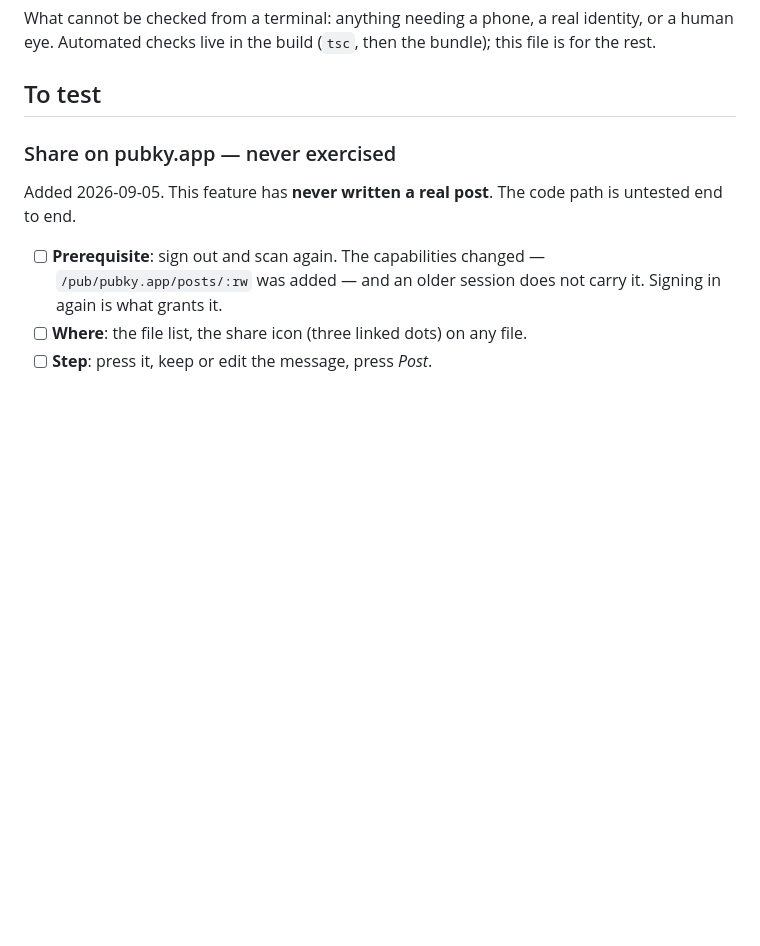
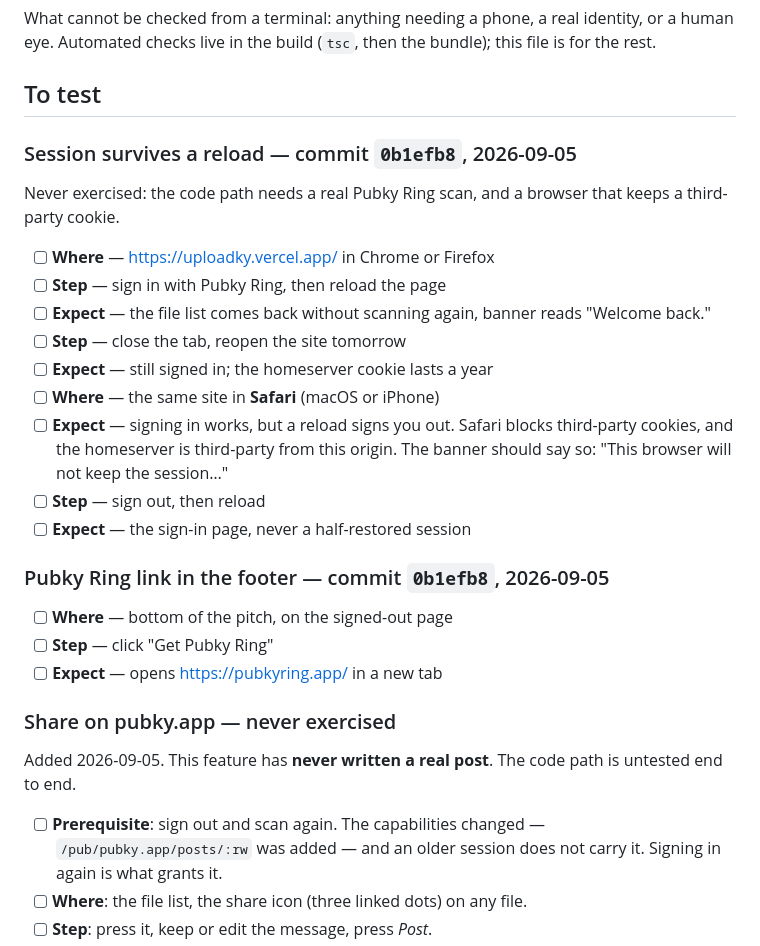
Before and after one commit to PastaGringo/uploadky, a Markdown page: TESTING.md, the part around the change. Drawn GitHub-style; blank space fills up the shorter version.

Commit message:
docs: test items for the persistent session
Co-Authored-By: Claude Opus 5 <noreply@anthropic.com>

```diff
--- a/TESTING.md
+++ b/TESTING.md
@@ -5,6 +5,27 @@ identity, or a human eye. Automated checks live in the build (`tsc`, then the
 bundle); this file is for the rest.
 
 ## To test
+
+### Session survives a reload — commit `0b1efb8`, 2026-09-05
+
+Never exercised: the code path needs a real Pubky Ring scan, and a browser
+that keeps a third-party cookie.
+
+- [ ] **Where** — https://uploadky.vercel.app/ in Chrome or Firefox
+- [ ] **Step** — sign in with Pubky Ring, then reload the page
+- [ ] **Expect** — the file list comes back without scanning again, banner reads "Welcome back."
+- [ ] **Step** — close the tab, reopen the site tomorrow
+- [ ] **Expect** — still signed in; the homeserver cookie lasts a year
+- [ ] **Where** — the same site in **Safari** (macOS or iPhone)
+- [ ] **Expect** — signing in works, but a reload signs you out. Safari blocks third-party cookies, and the homeserver is third-party from this origin. The banner should say so: "This browser will not keep the session…"
+- [ ] **Step** — sign out, then reload
+- [ ] **Expect** — the sign-in page, never a half-restored session
+
+### Pubky Ring link in the footer — commit `0b1efb8`, 2026-09-05
+
+- [ ] **Where** — bottom of the pitch, on the signed-out page
+- [ ] **Step** — click "Get Pubky Ring"
+- [ ] **Expect** — opens https://pubkyring.app/ in a new tab
 
 ### Share on pubky.app — never exercised
 
```
